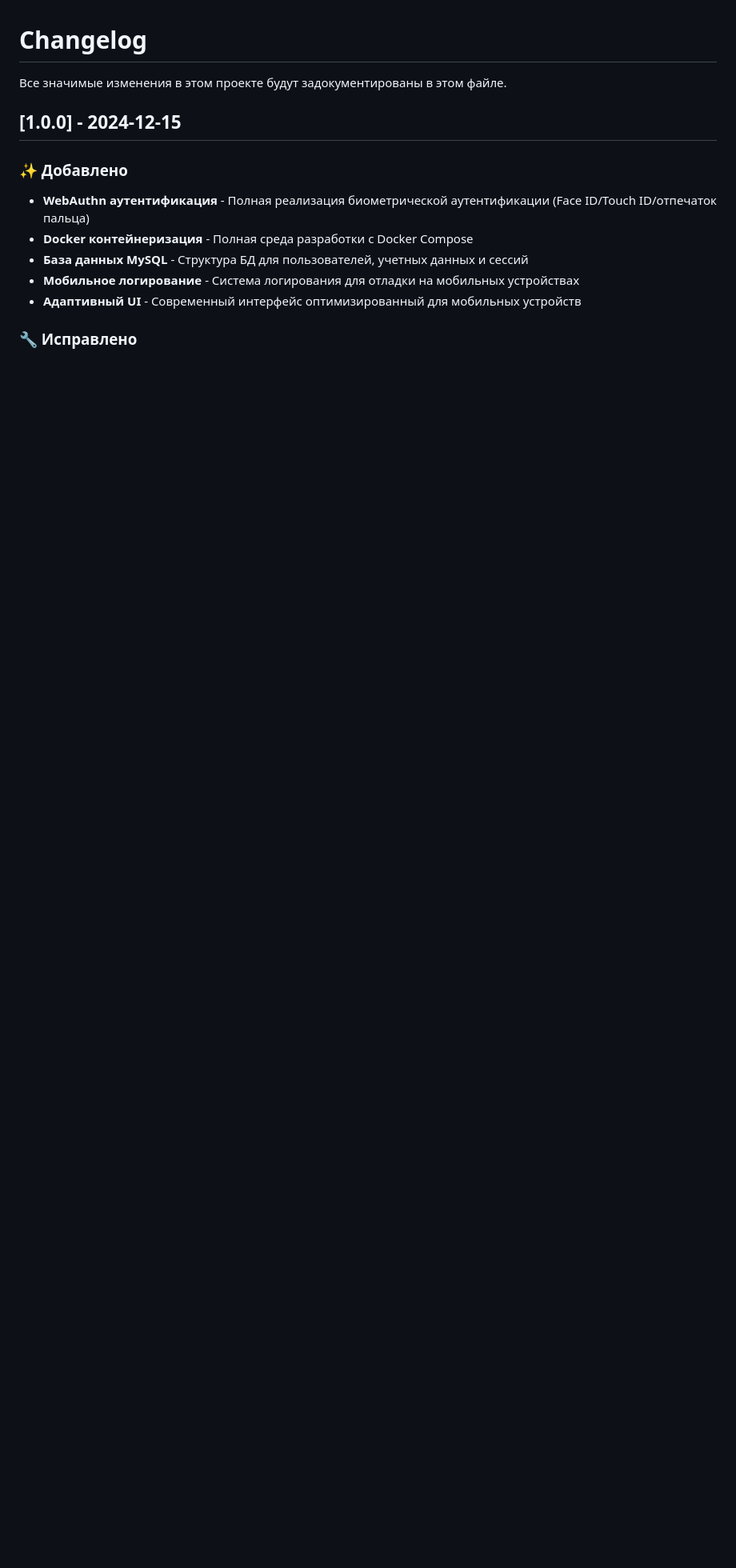
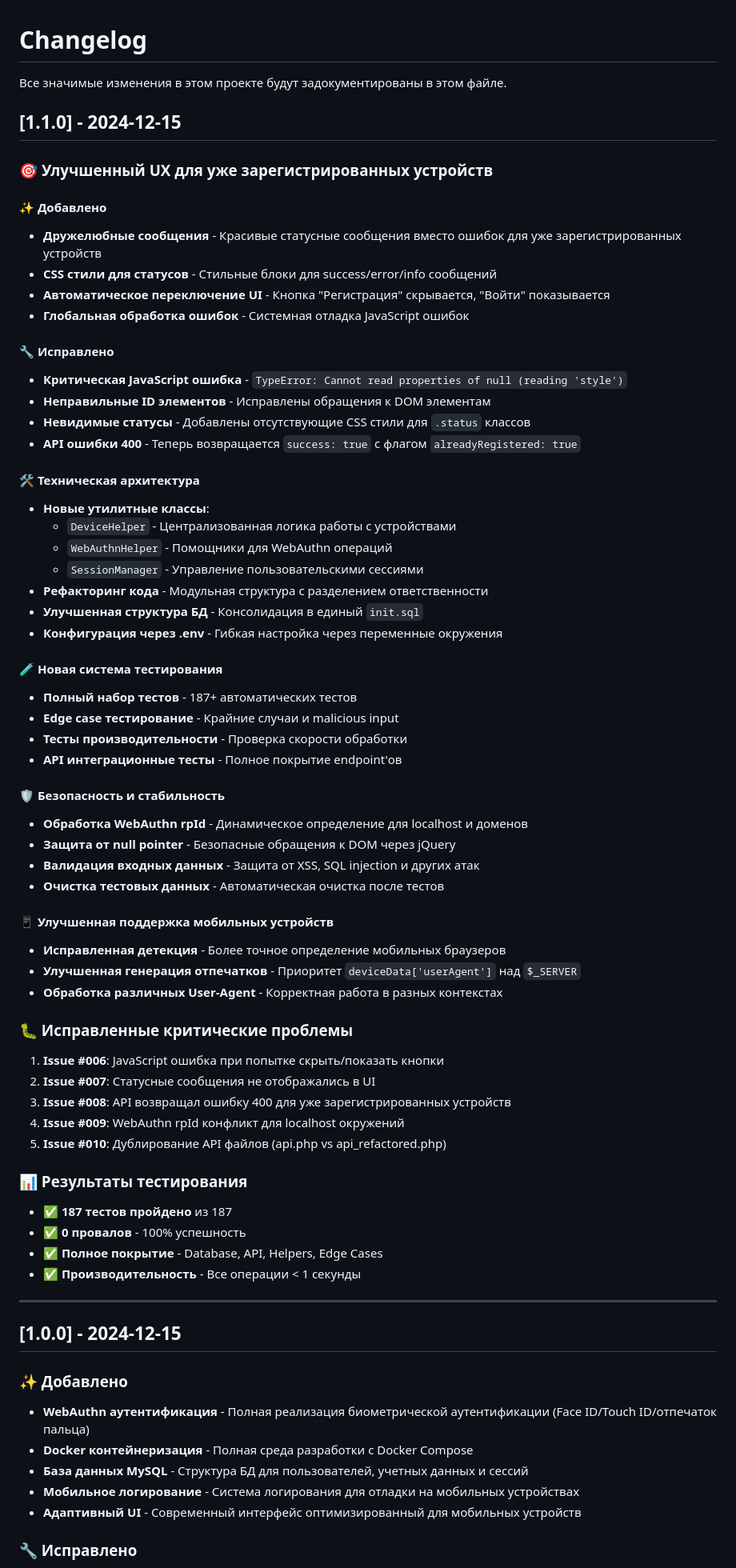
Before and after one commit to randomu3/webauthn, a Markdown page: CHANGELOG.md, the part around the change. Shown at 80% size. GitHub-like rendering; blank space fills up the shorter version.

Commit message:
📝 docs: обновлен CHANGELOG.md для версии v1.1.0
- Добавлено подробное описание всех изменений
- Документированы исправленные критические проблемы
- Обновлена статистика тестирования (187 тестов)
- Описаны новые архитектурные компоненты

```diff
--- a/CHANGELOG.md
+++ b/CHANGELOG.md
@@ -1,6 +1,63 @@
 # Changelog
 
 Все значимые изменения в этом проекте будут задокументированы в этом файле.
+
+## [1.1.0] - 2024-12-15
+
+### 🎯 **Улучшенный UX для уже зарегистрированных устройств**
+
+#### ✨ Добавлено
+- **Дружелюбные сообщения** - Красивые статусные сообщения вместо ошибок для уже зарегистрированных устройств
+- **CSS стили для статусов** - Стильные блоки для success/error/info сообщений
+- **Автоматическое переключение UI** - Кнопка "Регистрация" скрывается, "Войти" показывается
+- **Глобальная обработка ошибок** - Системная отладка JavaScript ошибок
+
+#### 🔧 Исправлено
+- **Критическая JavaScript ошибка** - `TypeError: Cannot read properties of null (reading 'style')`
+- **Неправильные ID элементов** - Исправлены обращения к DOM элементам
+- **Невидимые статусы** - Добавлены отсутствующие CSS стили для `.status` классов
+- **API ошибки 400** - Теперь возвращается `success: true` с флагом `alreadyRegistered: true`
+
+#### 🛠️ Техническая архитектура
+- **Новые утилитные классы**:
+  - `DeviceHelper` - Централизованная логика работы с устройствами
+  - `WebAuthnHelper` - Помощники для WebAuthn операций
+  - `SessionManager` - Управление пользовательскими сессиями
+- **Рефакторинг кода** - Модульная структура с разделением ответственности
+- **Улучшенная структура БД** - Консолидация в единый `init.sql`
+- **Конфигурация через .env** - Гибкая настройка через переменные окружения
+
+#### 🧪 Новая система тестирования
+- **Полный набор тестов** - 187+ автоматических тестов
+- **Edge case тестирование** - Крайние случаи и malicious input
+- **Тесты производительности** - Проверка скорости обработки
+- **API интеграционные тесты** - Полное покрытие endpoint'ов
+
+#### 🛡️ Безопасность и стабильность
+- **Обработка WebAuthn rpId** - Динамическое определение для localhost и доменов
+- **Защита от null pointer** - Безопасные обращения к DOM через jQuery
+- **Валидация входных данных** - Защита от XSS, SQL injection и других атак
+- **Очистка тестовых данных** - Автоматическая очистка после тестов
+
+#### 📱 Улучшенная поддержка мобильных устройств
+- **Исправленная детекция** - Более точное определение мобильных браузеров
+- **Улучшенная генерация отпечатков** - Приоритет `deviceData['userAgent']` над `$_SERVER`
+- **Обработка различных User-Agent** - Корректная работа в разных контекстах
+
+### 🐛 Исправленные критические проблемы
+1. **Issue #006**: JavaScript ошибка при попытке скрыть/показать кнопки
+2. **Issue #007**: Статусные сообщения не отображались в UI
+3. **Issue #008**: API возвращал ошибку 400 для уже зарегистрированных устройств
+4. **Issue #009**: WebAuthn rpId конфликт для localhost окружений
+5. **Issue #010**: Дублирование API файлов (api.php vs api_refactored.php)
+
+### 📊 Результаты тестирования
+- ✅ **187 тестов пройдено** из 187
+- ✅ **0 провалов** - 100% успешность
+- ✅ **Полное покрытие** - Database, API, Helpers, Edge Cases
+- ✅ **Производительность** - Все операции < 1 секунды
+
+---
 
 ## [1.0.0] - 2024-12-15
 
```
